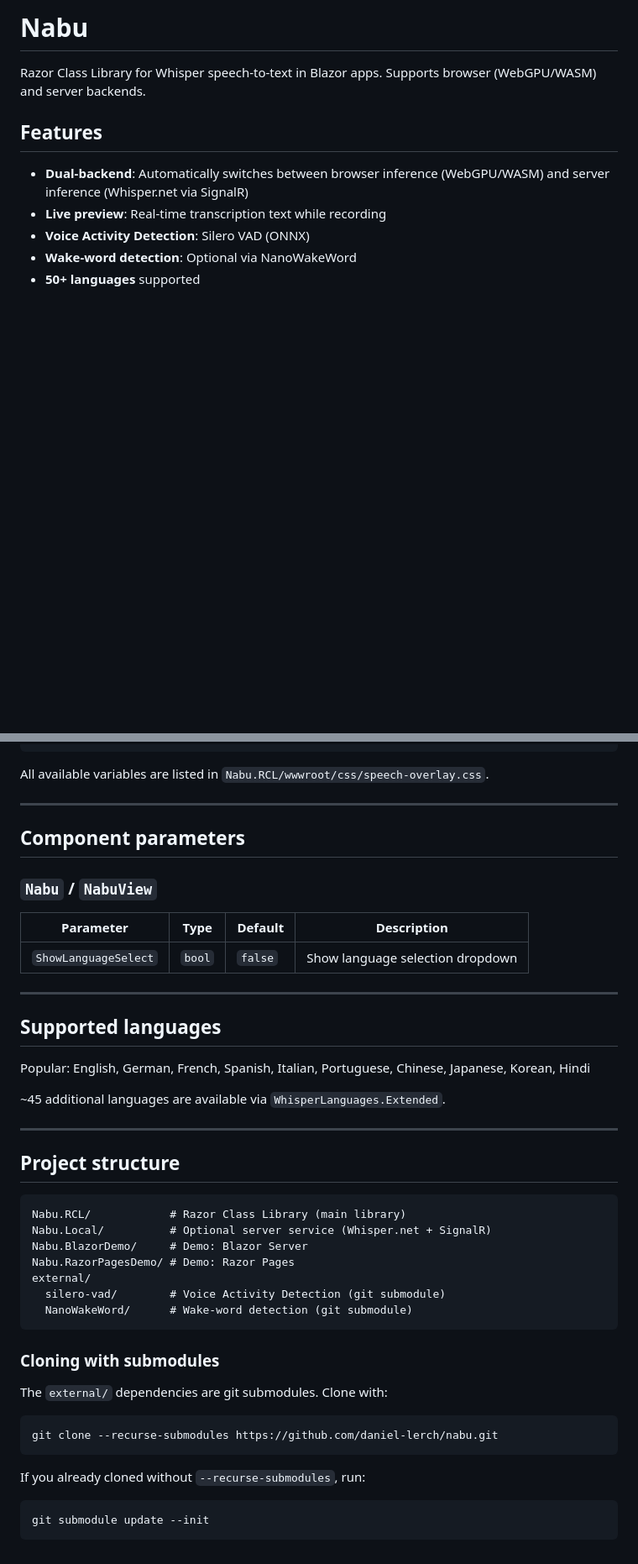
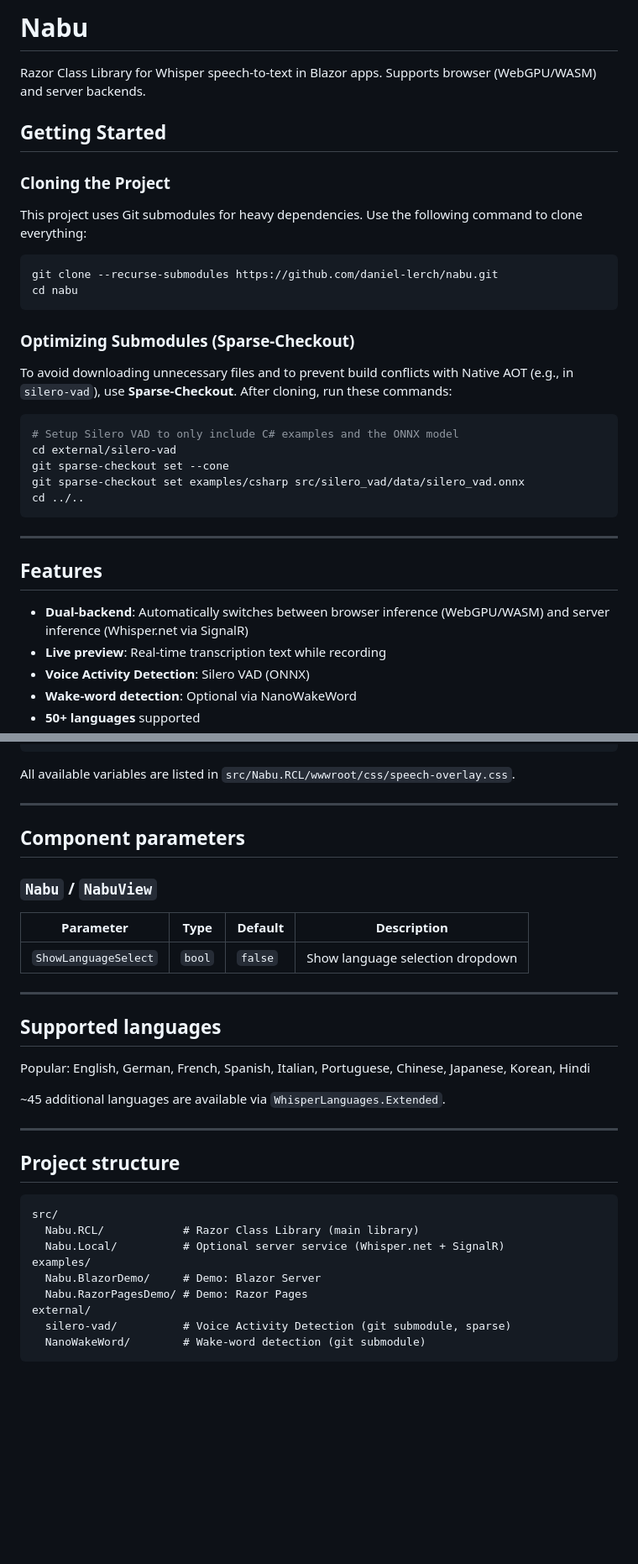
Before and after one commit to dloadinq/nabu, a Markdown page: README.md, 2 parts joined by grey strips. Shown at 84% size. GitHub-like rendering; blank space fills up the shorter version.

````diff
--- a/README.md
+++ b/README.md
@@ -1,6 +1,29 @@
 # Nabu
 
 Razor Class Library for Whisper speech-to-text in Blazor apps. Supports browser (WebGPU/WASM) and server backends.
+
+## Getting Started
+
+### Cloning the Project
+This project uses Git submodules for heavy dependencies. Use the following command to clone everything:
+
+```bash
+git clone --recurse-submodules https://github.com/daniel-lerch/nabu.git
+cd nabu
+```
+
+### Optimizing Submodules (Sparse-Checkout)
+To avoid downloading unnecessary files and to prevent build conflicts with Native AOT (e.g., in `silero-vad`), use **Sparse-Checkout**. After cloning, run these commands:
+
+```bash
+# Setup Silero VAD to only include C# examples and the ONNX model
+cd external/silero-vad
+git sparse-checkout set --cone
+git sparse-checkout set examples/csharp src/silero_vad/data/silero_vad.onnx
+cd ../..
+```
+
+---
 
 ## Features
 
@@ -221,7 +240,7 @@ Override the overlay appearance with CSS custom properties:
 }
 ```
 
-All available variables are listed in `Nabu.RCL/wwwroot/css/speech-overlay.css`.
+All available variables are listed in `src/Nabu.RCL/wwwroot/css/speech-overlay.css`.
 
 ---
 
@@ -229,8 +248,8 @@ All available variables are listed in `Nabu.RCL/wwwroot/css/speech-overlay.css`.
 
 ### `Nabu` / `NabuView`
 
-| Parameter            | Type   | Default | Description                    |
-|----------------------|--------|---------|--------------------------------|
+| Parameter            | Type   | Default | Description                      |
+|----------------------|--------|---------|----------------------------------|
 | `ShowLanguageSelect` | `bool` | `false` | Show language selection dropdown |
 
 ---
@@ -246,25 +265,13 @@ Popular: English, German, French, Spanish, Italian, Portuguese, Chinese, Japanes
 ## Project structure
 
 ```
-Nabu.RCL/            # Razor Class Library (main library)
-Nabu.Local/          # Optional server service (Whisper.net + SignalR)
-Nabu.BlazorDemo/     # Demo: Blazor Server
-Nabu.RazorPagesDemo/ # Demo: Razor Pages
+src/
+  Nabu.RCL/            # Razor Class Library (main library)
+  Nabu.Local/          # Optional server service (Whisper.net + SignalR)
+examples/
+  Nabu.BlazorDemo/     # Demo: Blazor Server
+  Nabu.RazorPagesDemo/ # Demo: Razor Pages
 external/
-  silero-vad/        # Voice Activity Detection (git submodule)
-  NanoWakeWord/      # Wake-word detection (git submodule)
+  silero-vad/          # Voice Activity Detection (git submodule, sparse)
+  NanoWakeWord/        # Wake-word detection (git submodule)
 ```
-
-### Cloning with submodules
-
-The `external/` dependencies are git submodules. Clone with:
-
-```bash
-git clone --recurse-submodules https://github.com/daniel-lerch/nabu.git
-```
-
-If you already cloned without `--recurse-submodules`, run:
-
-```bash
-git submodule update --init
-```
````
Also changed, not shown: other parts of README.md (+2 -6 lines).
